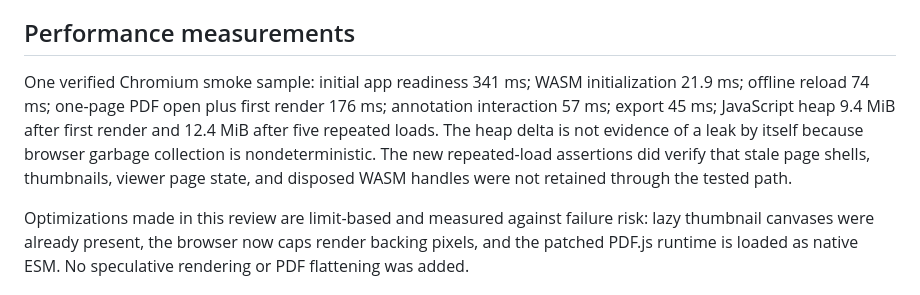
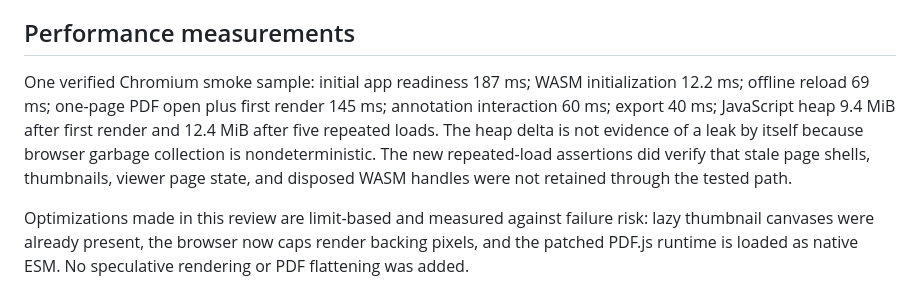
Before and after one commit to yhgf6znd/ModiPDFy, a Markdown page: docs/release-readiness.md, the part around the change. Rendered like a GitHub page.

Commit message:
Record final browser smoke sample

```diff
--- a/docs/release-readiness.md
+++ b/docs/release-readiness.md
@@ -42,7 +42,7 @@ Explicitly unsupported or not fully verified: password entry/decryption, cryptog
 
 ## Performance measurements
 
-One verified Chromium smoke sample: initial app readiness 341 ms; WASM initialization 21.9 ms; offline reload 74 ms; one-page PDF open plus first render 176 ms; annotation interaction 57 ms; export 45 ms; JavaScript heap 9.4 MiB after first render and 12.4 MiB after five repeated loads. The heap delta is not evidence of a leak by itself because browser garbage collection is nondeterministic. The new repeated-load assertions did verify that stale page shells, thumbnails, viewer page state, and disposed WASM handles were not retained through the tested path.
+One verified Chromium smoke sample: initial app readiness 187 ms; WASM initialization 12.2 ms; offline reload 69 ms; one-page PDF open plus first render 145 ms; annotation interaction 60 ms; export 40 ms; JavaScript heap 9.4 MiB after first render and 12.4 MiB after five repeated loads. The heap delta is not evidence of a leak by itself because browser garbage collection is nondeterministic. The new repeated-load assertions did verify that stale page shells, thumbnails, viewer page state, and disposed WASM handles were not retained through the tested path.
 
 Optimizations made in this review are limit-based and measured against failure risk: lazy thumbnail canvases were already present, the browser now caps render backing pixels, and the patched PDF.js runtime is loaded as native ESM. No speculative rendering or PDF flattening was added.
 
```
